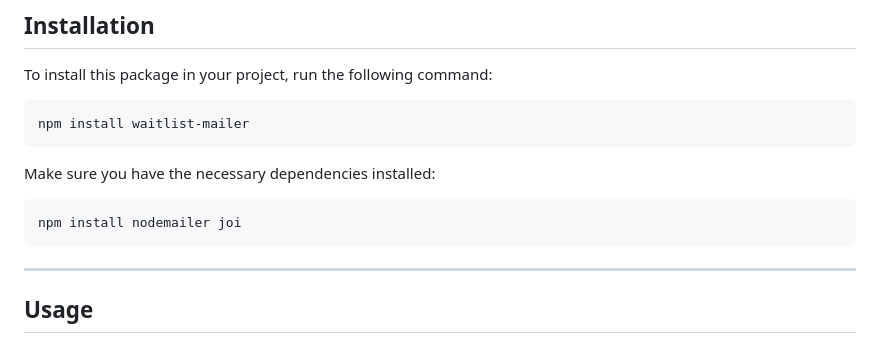
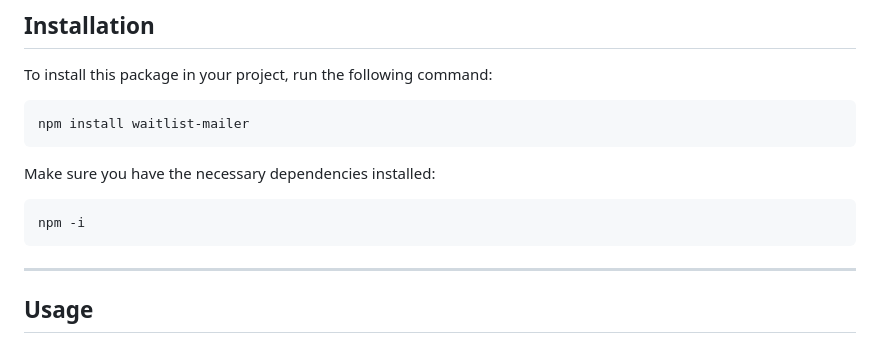
Before and after one commit to Juanses03/waitlist-mailer, a Markdown page: readme.md, the part around the change. GitHub-like rendering.

````diff
--- a/readme.md
+++ b/readme.md
@@ -50,7 +50,7 @@ npm install waitlist-mailer
 Make sure you have the necessary dependencies installed:
 
 ```bash
-npm install nodemailer joi
+npm -i
 ```
 
 ---
````
